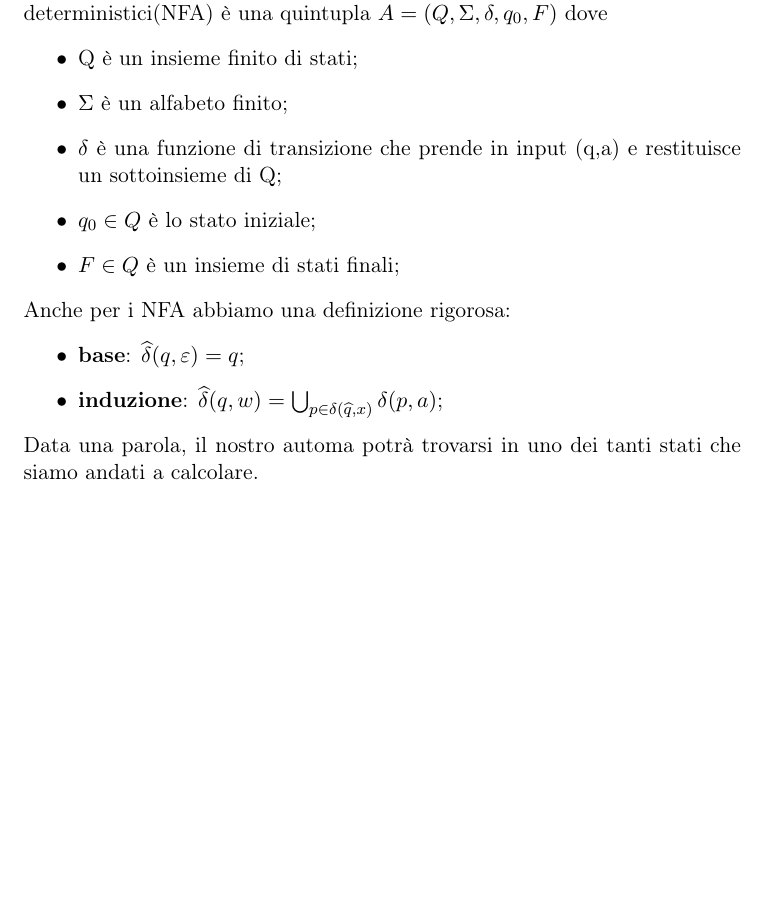
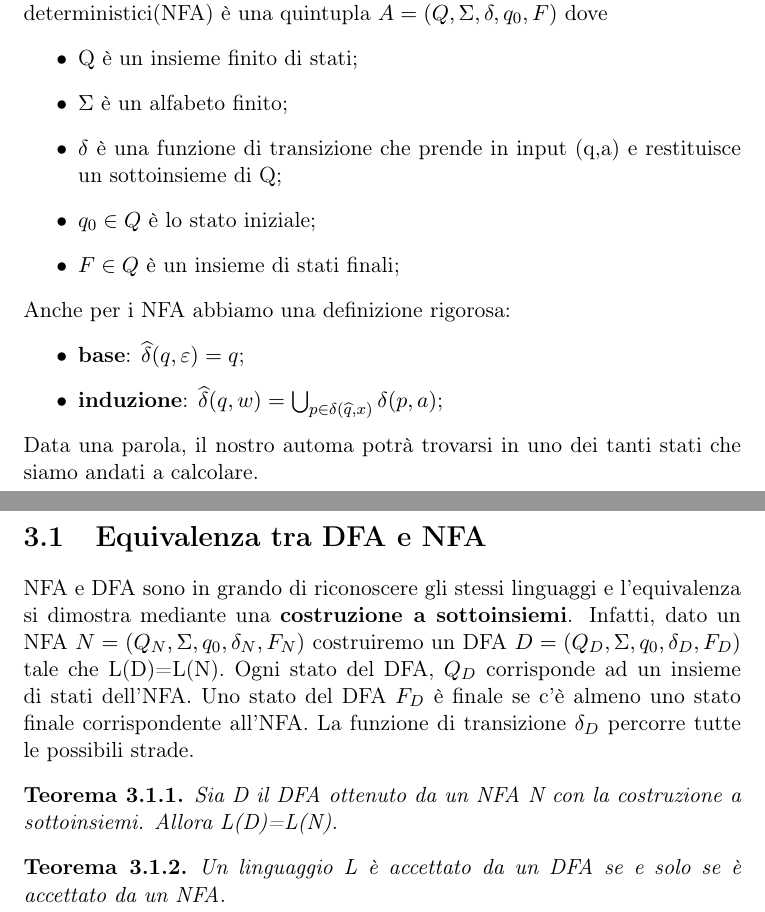
Before and after one commit to BluePerception/Automi-e-Linguaggi-Formali, a LaTeX document (Automi e Linguaggi Formali.tex, which reads Sezioni/NFA.tex): part of page 5 of 5 before the commit and two parts of pages 5 and 6 of 6 after it, the two joined at a grey line, cut so that both start at the same text, the shorter picture padded with empty space. Compiled offline with pdfLaTeX.

Commit message:
Aggiunta parte equivalenza DFA e NFA

```diff
--- a/Automi e Linguaggi Formali.tex
+++ b/Automi e Linguaggi Formali.tex
@@ -11,6 +11,10 @@
 \usepackage{enumitem}
 \usepackage[toc,page]{appendix}
 \usepackage{verbatimbox}
+\usepackage{amsthm}
+
+\theoremstyle{plain}
+\newtheorem{thm}{Teorema}[section]
 
 \usepackage[hidelinks, colorlinks=true]{hyperref}
 \usepackage{bookmark}
--- a/Sezioni/NFA.tex
+++ b/Sezioni/NFA.tex
@@ -28,3 +28,21 @@ Anche per i NFA abbiamo una definizione rigorosa:
 \end{itemize}
 Data una parola, il nostro automa potrà trovarsi in uno dei tanti stati
 che siamo andati a calcolare.
+
+\section{Equivalenza tra DFA e NFA}
+NFA e DFA sono in grando di riconoscere gli stessi linguaggi e l'equivalenza si
+dimostra mediante una \textbf{costruzione a sottoinsiemi}. Infatti, dato un NFA
+$N=(Q_N, \Sigma, q_0, \delta_N, F_N)$ costruiremo un DFA $D=(Q_D, \Sigma, {q_0},
+\delta_D, F_D)$ tale che L(D)=L(N).
+Ogni stato del DFA, $Q_D$ corrisponde ad un insieme di stati dell'NFA.
+Uno stato del DFA $F_D$ è finale se c'è almeno uno stato finale corrispondente
+all'NFA. La funzione di transizione $\delta_D$ percorre tutte le possibili strade.
+% INSERIRE IMMAGINE EQUIVALENZA
+\begin{thm}
+Sia D il DFA ottenuto da un NFA N con la costruzione a sottoinsiemi. Allora
+L(D)=L(N).
+\end{thm}
+
+\begin{thm}
+Un linguaggio L è accettato da un DFA se e solo se è accettato da un NFA.
+\end{thm}
```
Also changed, not shown: Automi e Linguaggi Formali.pdf.
